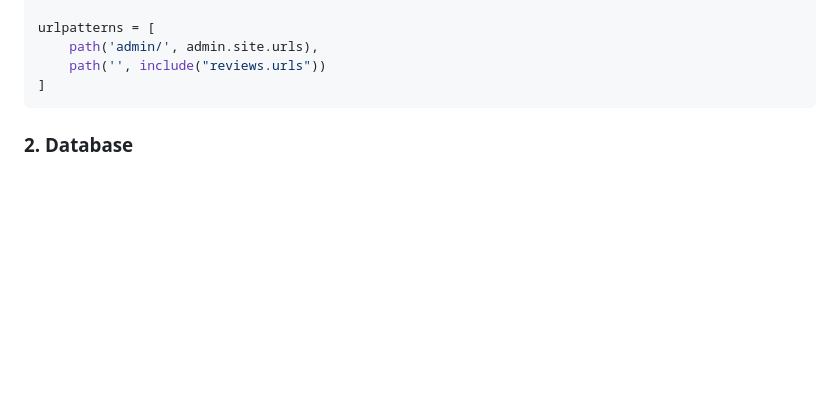
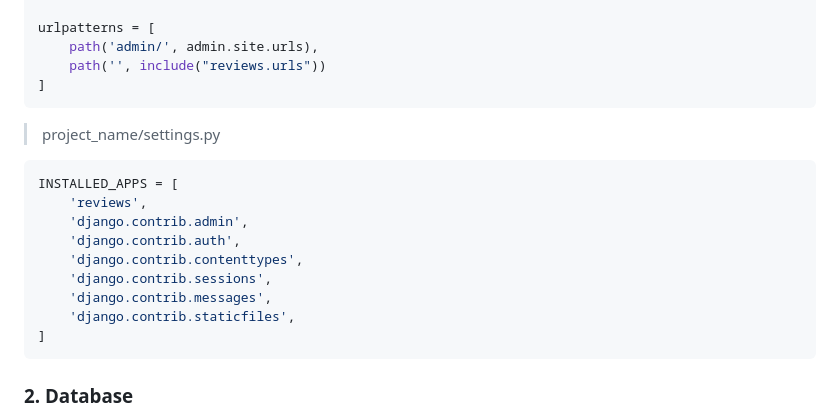
Before and after one commit to alejandrosanta/django4, a Markdown page: README.md, the part around the change. Rendered like a GitHub page; blank space fills up the shorter version.

````diff
--- a/README.md
+++ b/README.md
@@ -87,6 +87,20 @@ from django.urls import path, include
 urlpatterns = [
     path('admin/', admin.site.urls),
     path('', include("reviews.urls"))
+]
+```
+
+> project_name/settings.py
+
+```python
+INSTALLED_APPS = [
+    'reviews',
+    'django.contrib.admin',
+    'django.contrib.auth',
+    'django.contrib.contenttypes',
+    'django.contrib.sessions',
+    'django.contrib.messages',
+    'django.contrib.staticfiles',
 ]
 ```
 
````
